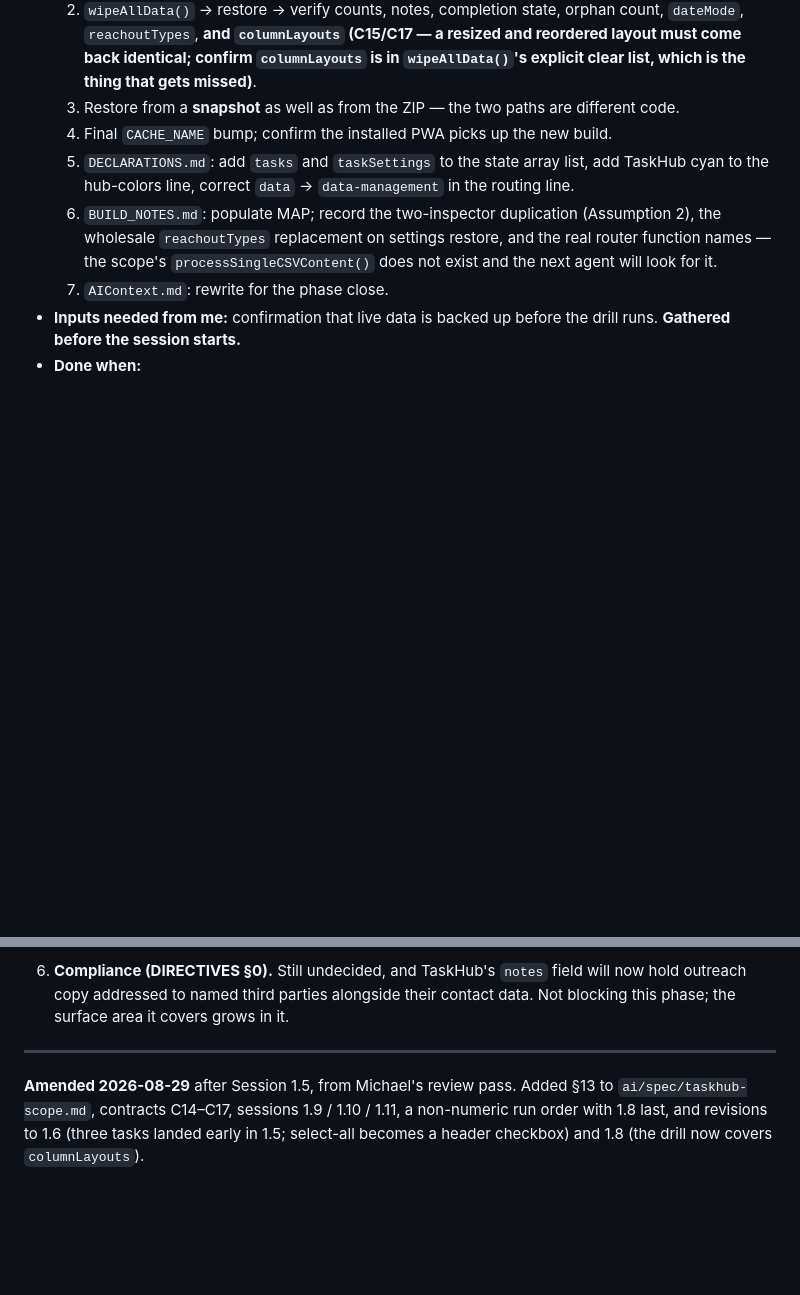
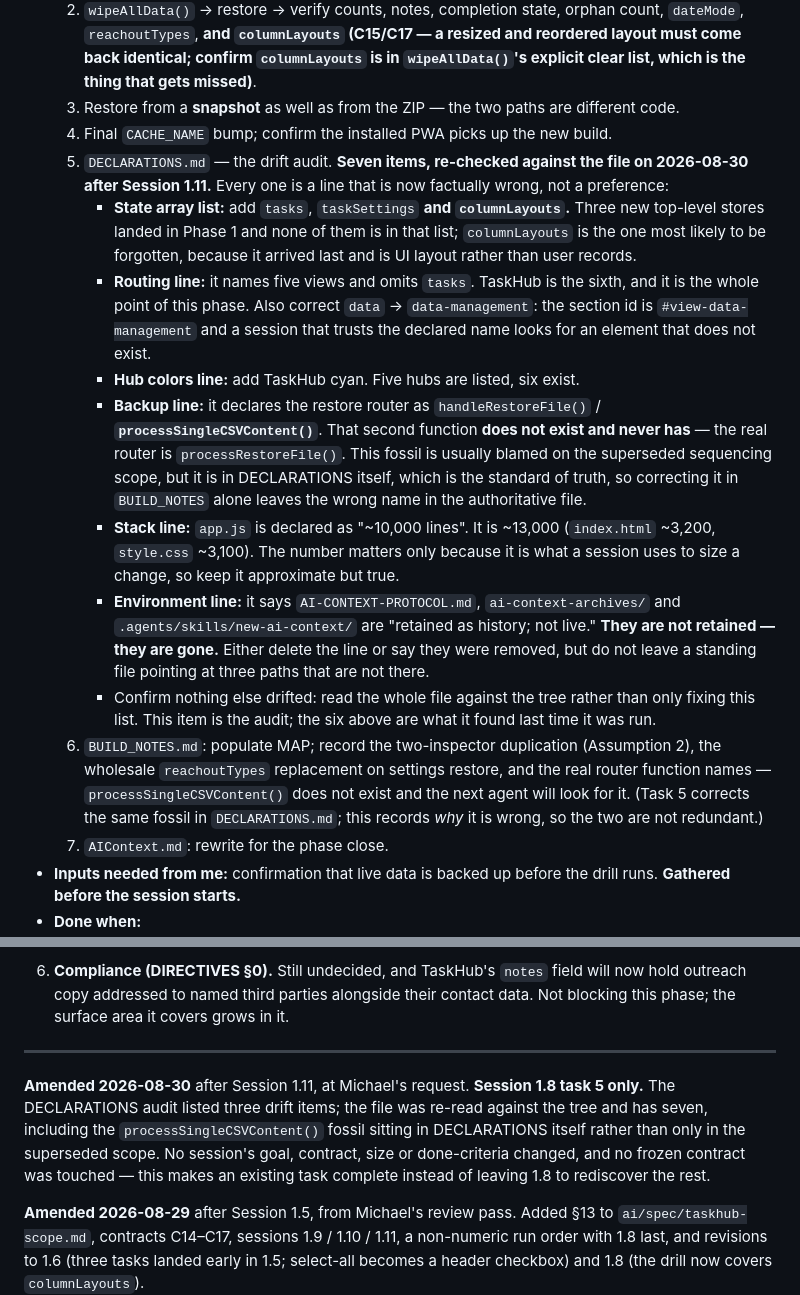
Before and after one commit to mharward68/vantage-app, a Markdown page: ai/phases/phase-1-taskhub.md, 2 parts joined by grey strips. Rendered like a GitHub page; blank space fills up the shorter version.

Commit message:
Phase 1 plan: complete Session 1.8's DECLARATIONS drift audit

```diff
--- a/ai/phases/phase-1-taskhub.md
+++ b/ai/phases/phase-1-taskhub.md
@@ -514,8 +514,15 @@ That one row is the whole of its DIRECTIVES §4 coverage, and it reaches every p
   2. `wipeAllData()` → restore → verify counts, notes, completion state, orphan count, `dateMode`, `reachoutTypes`, **and `columnLayouts` (C15/C17 — a resized and reordered layout must come back identical; confirm `columnLayouts` is in `wipeAllData()`'s explicit clear list, which is the thing that gets missed)**.
   3. Restore from a **snapshot** as well as from the ZIP — the two paths are different code.
   4. Final `CACHE_NAME` bump; confirm the installed PWA picks up the new build.
-  5. `DECLARATIONS.md`: add `tasks` and `taskSettings` to the state array list, add TaskHub cyan to the hub-colors line, correct `data` → `data-management` in the routing line.
-  6. `BUILD_NOTES.md`: populate MAP; record the two-inspector duplication (Assumption 2), the wholesale `reachoutTypes` replacement on settings restore, and the real router function names — the scope's `processSingleCSVContent()` does not exist and the next agent will look for it.
+  5. `DECLARATIONS.md` — the drift audit. **Seven items, re-checked against the file on 2026-08-30 after Session 1.11.** Every one is a line that is now factually wrong, not a preference:
+     - **State array list:** add `tasks`, `taskSettings` **and `columnLayouts`.** Three new top-level stores landed in Phase 1 and none of them is in that list; `columnLayouts` is the one most likely to be forgotten, because it arrived last and is UI layout rather than user records.
+     - **Routing line:** it names five views and omits `tasks`. TaskHub is the sixth, and it is the whole point of this phase. Also correct `data` → `data-management`: the section id is `#view-data-management` and a session that trusts the declared name looks for an element that does not exist.
+     - **Hub colors line:** add TaskHub cyan. Five hubs are listed, six exist.
+     - **Backup line:** it declares the restore router as `handleRestoreFile()` / **`processSingleCSVContent()`**. That second function **does not exist and never has** — the real router is `processRestoreFile()`. This fossil is usually blamed on the superseded sequencing scope, but it is in DECLARATIONS itself, which is the standard of truth, so correcting it in `BUILD_NOTES` alone leaves the wrong name in the authoritative file.
+     - **Stack line:** `app.js` is declared as "~10,000 lines". It is ~13,000 (`index.html` ~3,200, `style.css` ~3,100). The number matters only because it is what a session uses to size a change, so keep it approximate but true.
+     - **Environment line:** it says `AI-CONTEXT-PROTOCOL.md`, `ai-context-archives/` and `.agents/skills/new-ai-context/` are "retained as history; not live." **They are not retained — they are gone.** Either delete the line or say they were removed, but do not leave a standing file pointing at three paths that are not there.
+     - Confirm nothing else drifted: read the whole file against the tree rather than only fixing this list. This item is the audit; the six above are what it found last time it was run.
+  6. `BUILD_NOTES.md`: populate MAP; record the two-inspector duplication (Assumption 2), the wholesale `reachoutTypes` replacement on settings restore, and the real router function names — `processSingleCSVContent()` does not exist and the next agent will look for it. (Task 5 corrects the same fossil in `DECLARATIONS.md`; this records *why* it is wrong, so the two are not redundant.)
   7. `AIContext.md`: rewrite for the phase close.
 - **Inputs needed from me:** confirmation that live data is backed up before the drill runs. **Gathered before the session starts.**
 - **Done when:**
@@ -682,6 +689,8 @@ That one row is the whole of its DIRECTIVES §4 coverage, and it reaches every p
 
 ---
 
+**Amended 2026-08-30** after Session 1.11, at Michael's request. **Session 1.8 task 5 only.** The DECLARATIONS audit listed three drift items; the file was re-read against the tree and has seven, including the `processSingleCSVContent()` fossil sitting in DECLARATIONS itself rather than only in the superseded scope. No session's goal, contract, size or done-criteria changed, and no frozen contract was touched — this makes an existing task complete instead of leaving 1.8 to rediscover the rest.
+
 **Amended 2026-08-29** after Session 1.5, from Michael's review pass. Added §13 to `ai/spec/taskhub-scope.md`, contracts C14–C17, sessions 1.9 / 1.10 / 1.11, a non-numeric run order with 1.8 last, and revisions to 1.6 (three tasks landed early in 1.5; select-all becomes a header checkbox) and 1.8 (the drill now covers `columnLayouts`).
 
 **Next: start a NEW conversation and run Prompt 4 for Session 1.6.**
```
